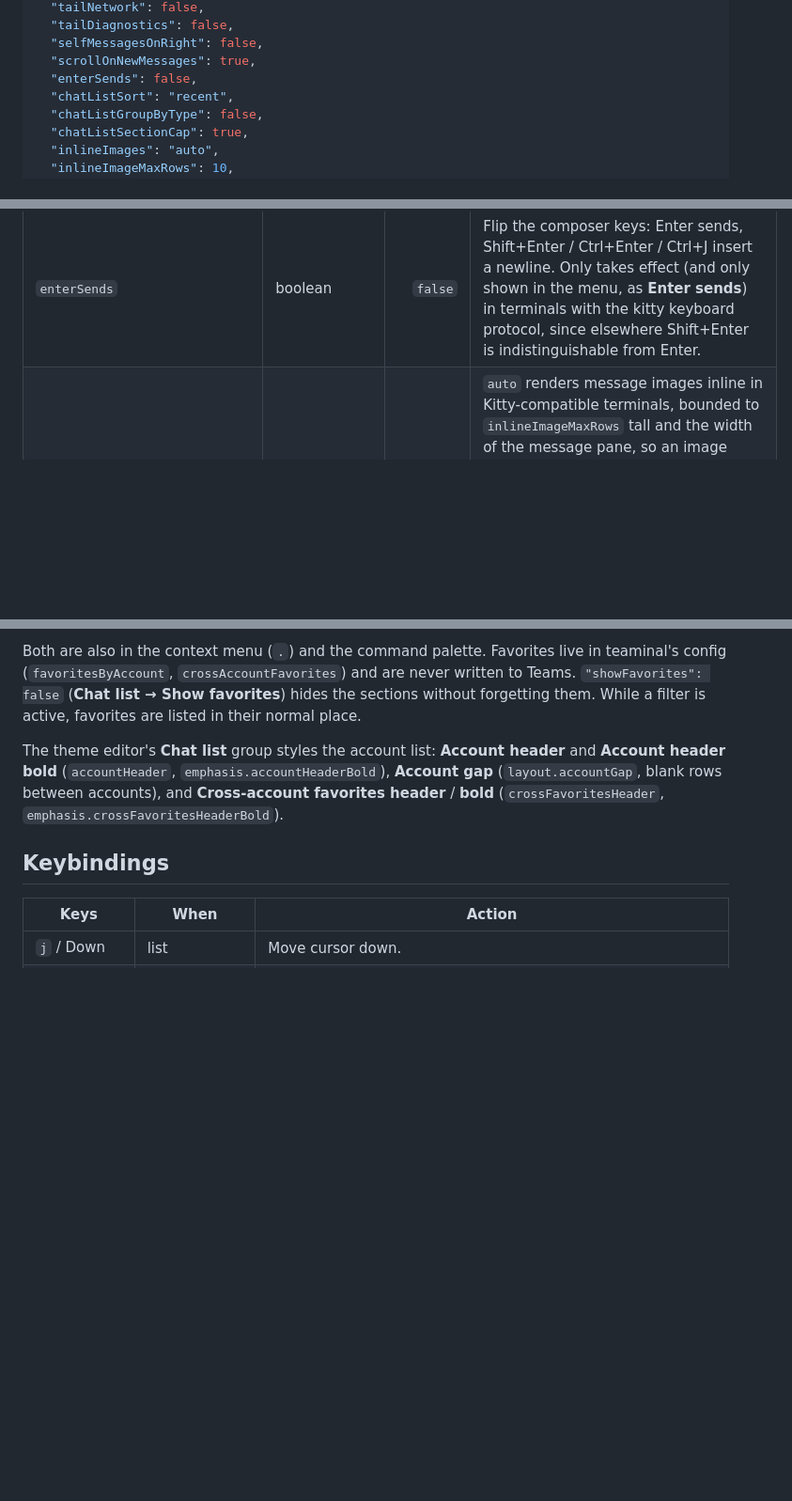
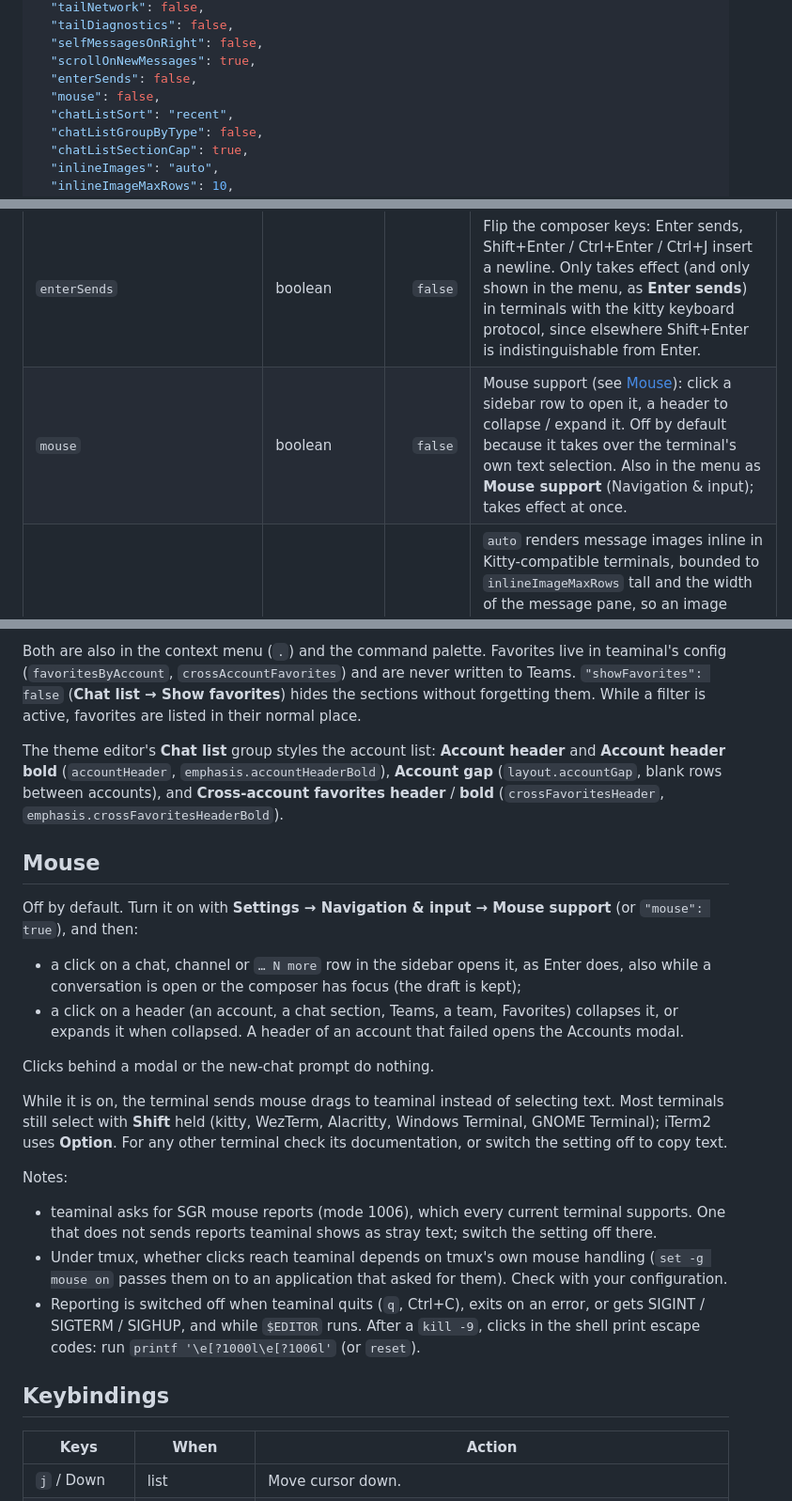
Before and after one commit to damsleth/teaminal, a Markdown page: README.md, 3 parts joined by grey strips. Shown at 94% size. Rendered like a GitHub page; blank space fills up the shorter version.

```diff
--- a/README.md
+++ b/README.md
@@ -132,6 +132,7 @@ warnings and fall back to defaults.
   "selfMessagesOnRight": false,
   "scrollOnNewMessages": true,
   "enterSends": false,
+  "mouse": false,
   "chatListSort": "recent",
   "chatListGroupByType": false,
   "chatListSectionCap": true,
@@ -188,6 +189,7 @@ warnings and fall back to defaults.
 | `selfMessagesOnRight`          | boolean              | `false` | When `true`, your own messages are right-aligned in the message pane (body on the right, sender/timestamp on the left of the body). Other users' messages remain left-aligned. |
 | `scrollOnNewMessages`          | boolean              |  `true` | Jump to a new message when it arrives in the open conversation. `false` keeps the cursor where it is. Also in the menu as **Scroll on new messages**. |
 | `enterSends` | boolean | `false` | Flip the composer keys: Enter sends, Shift+Enter / Ctrl+Enter / Ctrl+J insert a newline. Only takes effect (and only shown in the menu, as **Enter sends**) in terminals with the kitty keyboard protocol, since elsewhere Shift+Enter is indistinguishable from Enter. |
+| `mouse` | boolean | `false` | Mouse support (see [Mouse](#mouse)): click a sidebar row to open it, a header to collapse / expand it. Off by default because it takes over the terminal's own text selection. Also in the menu as **Mouse support** (Navigation & input); takes effect at once. |
 | `inlineImages`                 | `auto`, `off`        |  `auto` | `auto` renders message images inline in Kitty-compatible terminals, bounded to `inlineImageMaxRows` tall and the width of the message pane, so an image never overlaps neighbouring messages. `off` — and any terminal without Kitty graphics — renders one focusable `[img] name` row per image instead, reserving no picture rows. Space opens the focused image either way. |
 | `inlineImageMaxRows`           | integer 1-50         |    `10` | Maximum terminal rows reserved for a single inline image.                                |
 | `statusBarPosition`            | `bottom`, `top`, `hidden` | `bottom` | Where the status bar renders: below the composer (`bottom`) or on the top row above the header (`top`). `hidden` suppresses it entirely, freeing one row of vertical space in the message pane. |
@@ -433,6 +435,39 @@ header** and **Account header bold** (`accountHeader`, `emphasis.accountHeaderBo
 **Cross-account favorites header** / **bold** (`crossFavoritesHeader`,
 `emphasis.crossFavoritesHeaderBold`).
 
+## Mouse
+
+Off by default. Turn it on with **Settings → Navigation & input → Mouse
+support** (or `"mouse": true`), and then:
+
+- a click on a chat, channel or `… N more` row in the sidebar opens it, as
+  Enter does, also while a conversation is open or the composer has focus
+  (the draft is kept);
+- a click on a header (an account, a chat section, Teams, a team, Favorites)
+  collapses it, or expands it when collapsed. A header of an account that
+  failed opens the Accounts modal.
+
+Clicks behind a modal or the new-chat prompt do nothing.
+
+While it is on, the terminal sends mouse drags to teaminal instead of
+selecting text. Most terminals still select with **Shift** held (kitty,
+WezTerm, Alacritty, Windows Terminal, GNOME Terminal); iTerm2 uses
+**Option**. For any other terminal check its documentation, or switch the
+setting off to copy text.
+
+Notes:
+
+- teaminal asks for SGR mouse reports (mode 1006), which every current
+  terminal supports. One that does not sends reports teaminal shows as stray
+  text; switch the setting off there.
+- Under tmux, whether clicks reach teaminal depends on tmux's own mouse
+  handling (`set -g mouse on` passes them on to an application that asked
+  for them). Check with your configuration.
+- Reporting is switched off when teaminal quits (`q`, Ctrl+C), exits on an
+  error, or gets SIGINT / SIGTERM / SIGHUP, and while `$EDITOR` runs. After
+  a `kill -9`, clicks in the shell print escape codes: run
+  `printf '\e[?1000l\e[?1006l'` (or `reset`).
+
 ## Keybindings
 
 | Keys                   | When                   | Action                                                                                                                                                                                                                                                                           |
```
Also changed, not shown: docs/screenshots/command-palette.png, 8 other files.
